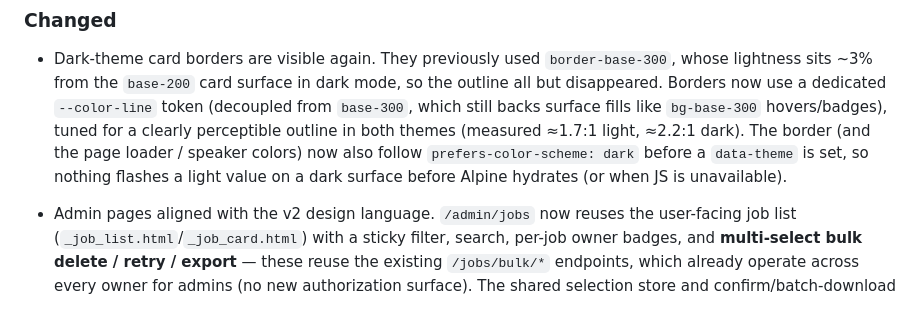
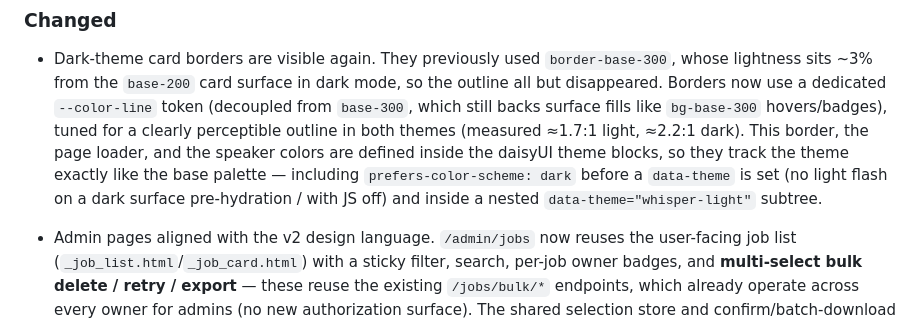
Before and after one commit to fdff87554/Whisper-UI, a Markdown page: CHANGELOG.md, the part around the change. Drawn GitHub-style.

Commit message:
docs: note daisyUI-native theming for custom colors

```diff
--- a/CHANGELOG.md
+++ b/CHANGELOG.md
@@ -22,10 +22,12 @@ this project adheres to [Semantic Versioning](https://semver.org/spec/v2.0.0.htm
   in dark mode, so the outline all but disappeared. Borders now use a dedicated
   `--color-line` token (decoupled from `base-300`, which still backs surface
   fills like `bg-base-300` hovers/badges), tuned for a clearly perceptible
-  outline in both themes (measured ≈1.7:1 light, ≈2.2:1 dark). The border (and
-  the page loader / speaker colors) now also follow `prefers-color-scheme: dark`
-  before a `data-theme` is set, so nothing flashes a light value on a dark
-  surface before Alpine hydrates (or when JS is unavailable).
+  outline in both themes (measured ≈1.7:1 light, ≈2.2:1 dark). This border, the
+  page loader, and the speaker colors are defined inside the daisyUI theme
+  blocks, so they track the theme exactly like the base palette — including
+  `prefers-color-scheme: dark` before a `data-theme` is set (no light flash on a
+  dark surface pre-hydration / with JS off) and inside a nested
+  `data-theme="whisper-light"` subtree.
 
 - Admin pages aligned with the v2 design language. `/admin/jobs` now reuses the
   user-facing job list (`_job_list.html`/`_job_card.html`) with a sticky filter,
```
